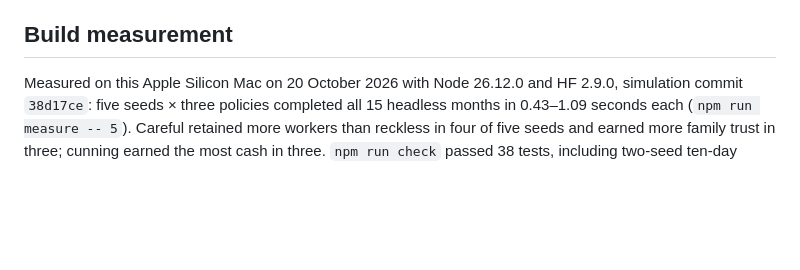
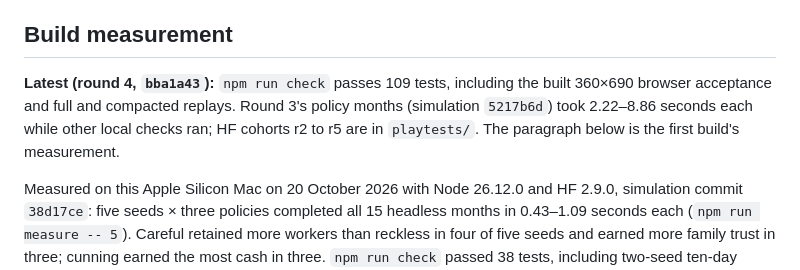
Before and after one commit to adam0white/goodhands, a Markdown page: docs/design.md, the part around the change. Rendered like a GitHub page; blank space fills up the shorter version.

Commit message:
Bring the build measurement up to the round 4 build
Co-Authored-By: Claude Opus 5.5 <noreply@anthropic.com>

```diff
--- a/docs/design.md
+++ b/docs/design.md
@@ -115,4 +115,6 @@ Screens: `title`, `office`, `city`, `scene`, `review`, `menu`. Milestones: `run
 
 ## Build measurement
 
+**Latest (round 4, `bba1a43`):** `npm run check` passes 109 tests, including the built 360×690 browser acceptance and full and compacted replays. Round 3's policy months (simulation `5217b6d`) took 2.22–8.86 seconds each while other local checks ran; HF cohorts r2 to r5 are in `playtests/`. The paragraph below is the first build's measurement.
+
 Measured on this Apple Silicon Mac on 20 October 2026 with Node 26.12.0 and HF 2.9.0, simulation commit `38d17ce`: five seeds × three policies completed all 15 headless months in 0.43–1.09 seconds each (`npm run measure -- 5`). Careful retained more workers than reckless in four of five seeds and earned more family trust in three; cunning earned the most cash in three. `npm run check` passed 38 tests, including two-seed ten-day replay, replacement fees, delayed evidence and ordinary word-of-mouth consequences; independent full-month replays also matched. The nine HF-character sessions are recorded in [round 1](playtests/2026-10-20-hf-r1.md): all three completionists finished the month; five other sessions ended for agendas and one quit. The adapter reported 22 withdrawn-control warnings for UI inspection. These model runs do not establish human enjoyment or acceptance.
```
